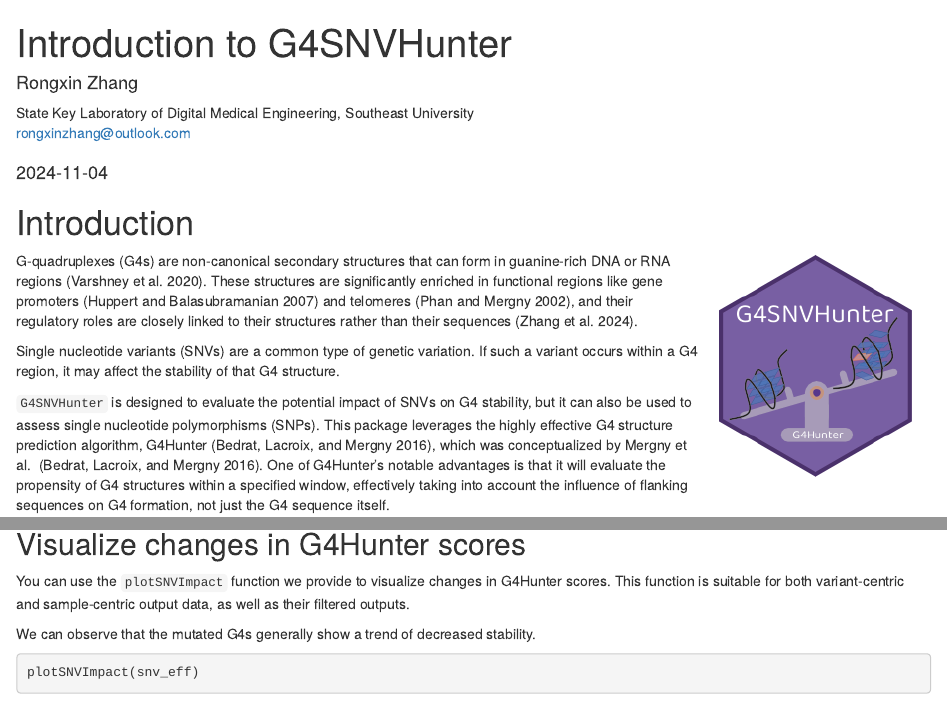
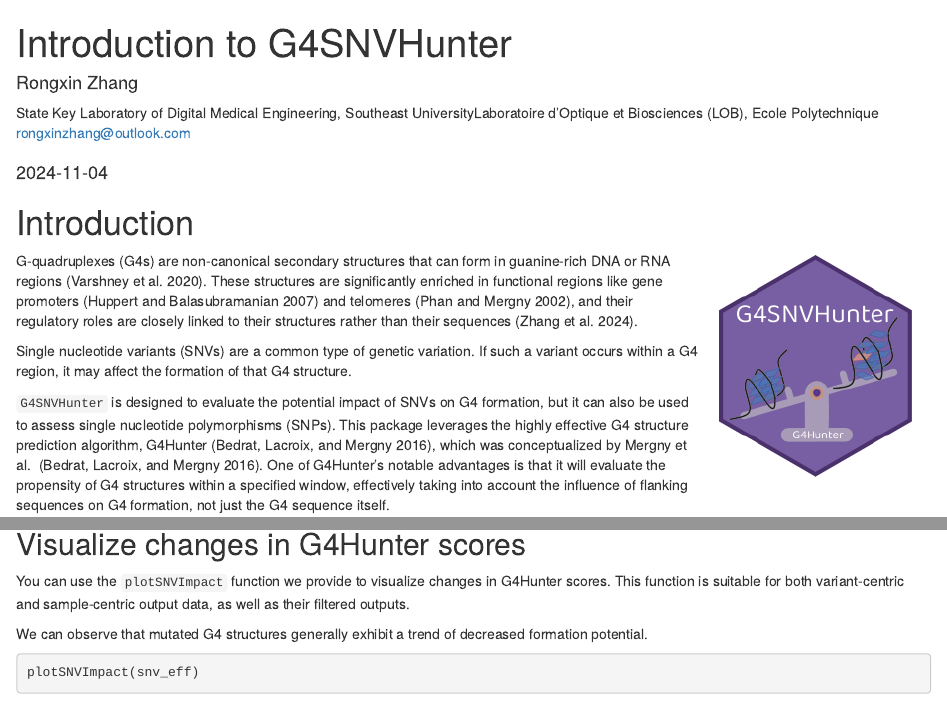
Before and after one commit to rongxinzh/G4SNVHunter, an R Markdown document (vignettes/G4SNVHunter.Rmd): the page in a window 1100 px wide, from its top, and a second part further down, joined at a grey line. Rendered offline with R 4.5, knitr and Pandoc, with nearby package versions; drawn as R Markdown's standard HTML page in place of the format the file asks for; some code elsewhere in the file could not run offline.

Commit message:
Update G4 formation descriptions in R functions and vignettes

````diff
--- a/vignettes/G4SNVHunter.Rmd
+++ b/vignettes/G4SNVHunter.Rmd
@@ -4,6 +4,7 @@ author:
 - name: Rongxin Zhang
   affiliation:
     - State Key Laboratory of Digital Medical Engineering, Southeast University
+    - Laboratoire d’Optique et Biosciences (LOB), Ecole Polytechnique
   email: rongxinzhang@outlook.com
 package: G4SNVHunter
 date: "`r Sys.Date()`"
@@ -27,11 +28,11 @@ significantly enriched in functional regions like gene promoters
 closely linked to their structures rather than their sequences [@zhang2024g].
 
 Single nucleotide variants (SNVs) are a common type of genetic variation. If
-such a variant occurs within a G4 region, it may affect the stability of that
+such a variant occurs within a G4 region, it may affect the formation of that
 G4 structure.
 
 `G4SNVHunter` is designed to evaluate the potential impact of SNVs on G4
-stability, but it can also be used to assess single nucleotide polymorphisms
+formation, but it can also be used to assess single nucleotide polymorphisms
 (SNPs). This package leverages the highly effective G4 structure prediction
 algorithm, G4Hunter [@bedrat2016re], which was conceptualized by Mergny et al.
 [@bedrat2016re]. One of G4Hunter's notable advantages is that it will evaluate
@@ -578,8 +579,8 @@ You can use the `plotSNVImpact` function we provide to visualize changes in
 G4Hunter scores. This function is suitable for both variant-centric and
 sample-centric output data, as well as their filtered outputs.
 
-We can observe that the mutated G4s generally show a trend of decreased
-stability.
+We can observe that mutated G4 structures generally exhibit a trend of
+decreased formation potential.
 
 ```{r eff_plot, fig.height = 3, message = FALSE}
 
````
Also changed, not shown: R/G4Hunter.R (+1 -1 lines), R/G4HunterScore.R (+1 -2 lines), R/G4SNVImpact.R (+3 -6 lines), R/plotSNVImpact.R (+3 -3 lines), vignettes/G4SNVHunter.Rmd (8 more changed lines), 7 other files.
